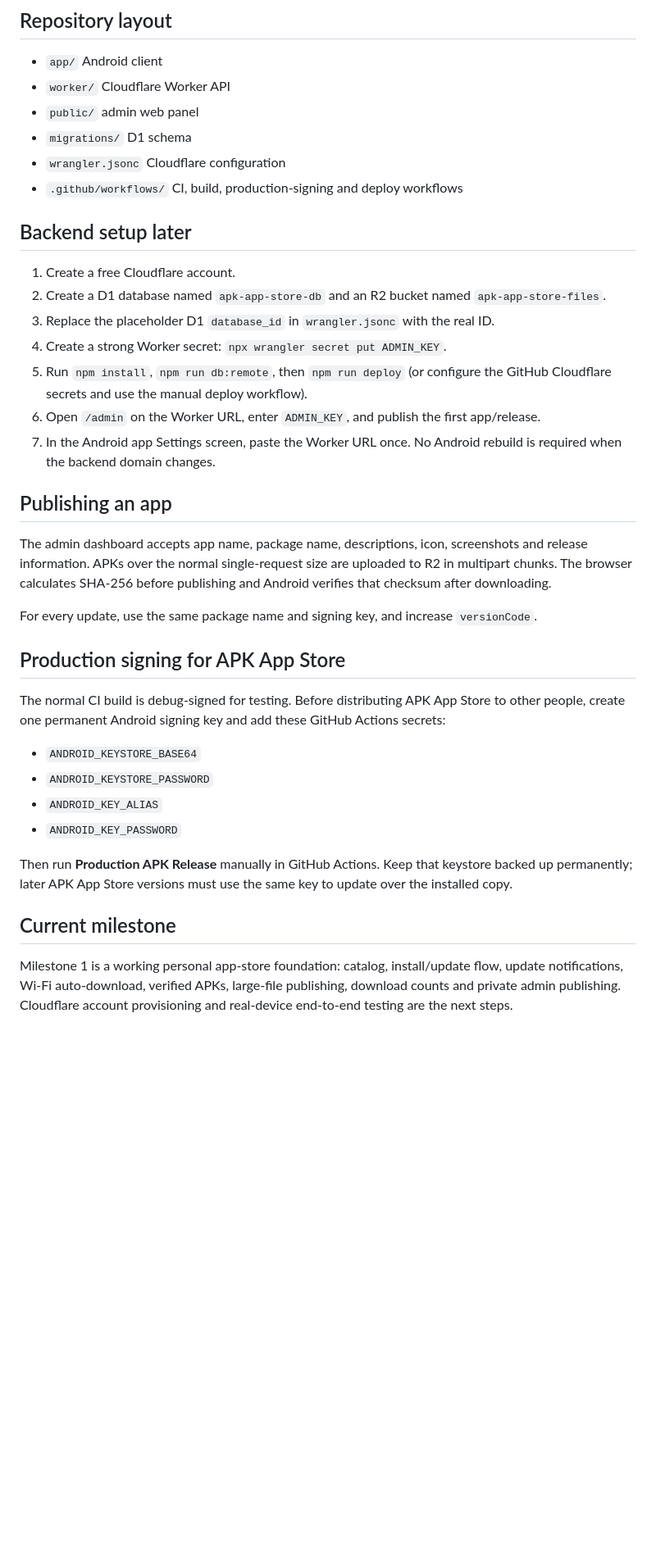
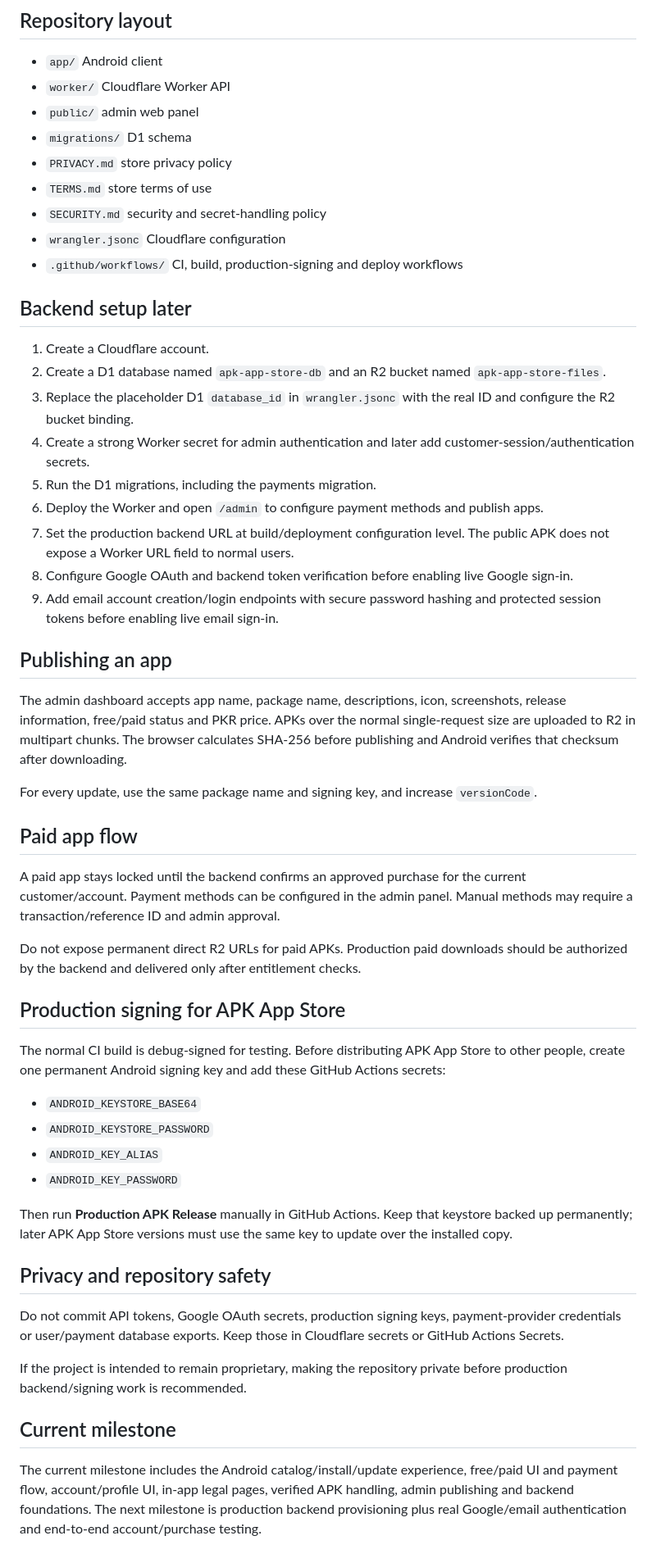
Before and after one commit to mazharmnzoor4227-beep/apk-app-store, a Markdown page: README.md, the part around one of its changes. Shown at 82% size. GitHub-like rendering; blank space fills up the shorter version.

Commit message:
Update README for accounts payments and legal setup

```diff
--- a/README.md
+++ b/README.md
@@ -29,24 +41,35 @@ The store can automatically detect updates and optionally download them in the b
 - `worker/` Cloudflare Worker API
 - `public/` admin web panel
 - `migrations/` D1 schema
+- `PRIVACY.md` store privacy policy
+- `TERMS.md` store terms of use
+- `SECURITY.md` security and secret-handling policy
 - `wrangler.jsonc` Cloudflare configuration
 - `.github/workflows/` CI, build, production-signing and deploy workflows
 
 ## Backend setup later
 
-1. Create a free Cloudflare account.
+1. Create a Cloudflare account.
 2. Create a D1 database named `apk-app-store-db` and an R2 bucket named `apk-app-store-files`.
-3. Replace the placeholder D1 `database_id` in `wrangler.jsonc` with the real ID.
-4. Create a strong Worker secret: `npx wrangler secret put ADMIN_KEY`.
-5. Run `npm install`, `npm run db:remote`, then `npm run deploy` (or configure the GitHub Cloudflare secrets and use the manual deploy workflow).
-6. Open `/admin` on the Worker URL, enter `ADMIN_KEY`, and publish the first app/release.
-7. In the Android app Settings screen, paste the Worker URL once. No Android rebuild is required when the backend domain changes.
+3. Replace the placeholder D1 `database_id` in `wrangler.jsonc` with the real ID and configure the R2 bucket binding.
+4. Create a strong Worker secret for admin authentication and later add customer-session/authentication secrets.
+5. Run the D1 migrations, including the payments migration.
+6. Deploy the Worker and open `/admin` to configure payment methods and publish apps.
+7. Set the production backend URL at build/deployment configuration level. The public APK does not expose a Worker URL field to normal users.
+8. Configure Google OAuth and backend token verification before enabling live Google sign-in.
+9. Add email account creation/login endpoints with secure password hashing and protected session tokens before enabling live email sign-in.
 
 ## Publishing an app
 
-The admin dashboard accepts app name, package name, descriptions, icon, screenshots and release information. APKs over the normal single-request size are uploaded to R2 in multipart chunks. The browser calculates SHA-256 before publishing and Android verifies that checksum after downloading.
+The admin dashboard accepts app name, package name, descriptions, icon, screenshots, release information, free/paid status and PKR price. APKs over the normal single-request size are uploaded to R2 in multipart chunks. The browser calculates SHA-256 before publishing and Android verifies that checksum after downloading.
 
 For every update, use the same package name and signing key, and increase `versionCode`.
+
+## Paid app flow
+
+A paid app stays locked until the backend confirms an approved purchase for the current customer/account. Payment methods can be configured in the admin panel. Manual methods may require a transaction/reference ID and admin approval.
+
+Do not expose permanent direct R2 URLs for paid APKs. Production paid downloads should be authorized by the backend and delivered only after entitlement checks.
 
 ## Production signing for APK App Store
 
@@ -59,6 +82,12 @@ The normal CI build is debug-signed for testing. Before distributing APK App Sto
 
 Then run **Production APK Release** manually in GitHub Actions. Keep that keystore backed up permanently; later APK App Store versions must use the same key to update over the installed copy.
 
+## Privacy and repository safety
+
+Do not commit API tokens, Google OAuth secrets, production signing keys, payment-provider credentials or user/payment database exports. Keep those in Cloudflare secrets or GitHub Actions Secrets.
+
+If the project is intended to remain proprietary, making the repository private before production backend/signing work is recommended.
+
 ## Current milestone
 
-Milestone 1 is a working personal app-store foundation: catalog, install/update flow, update notifications, Wi-Fi auto-download, verified APKs, large-file publishing, download counts and private admin publishing. Cloudflare account provisioning and real-device end-to-end testing are the next steps.
+The current milestone includes the Android catalog/install/update experience, free/paid UI and payment flow, account/profile UI, in-app legal pages, verified APK handling, admin publishing and backend foundations. The next milestone is production backend provisioning plus real Google/email authentication and end-to-end account/purchase testing.
```
Also changed, not shown: other parts of README.md (+14 -2 lines).
